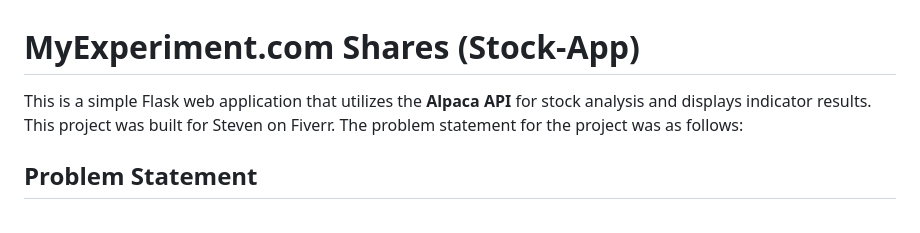
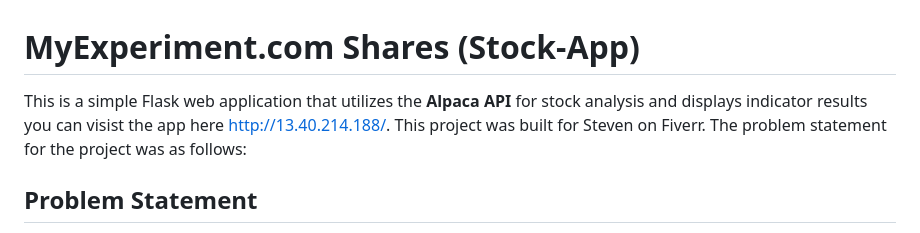
Before and after one commit to Wamiq319/Stock-App, a Markdown page: README.md, the part around the change. Drawn GitHub-style.

```diff
--- a/README.md
+++ b/README.md
@@ -1,6 +1,6 @@
 # MyExperiment.com Shares (Stock-App)
 
-This is a simple Flask web application that utilizes the **Alpaca API** for stock analysis and displays indicator results. This project was built for Steven on Fiverr. The problem statement for the project was as follows:
+This is a simple Flask web application that utilizes the **Alpaca API** for stock analysis and displays indicator results you can visist the app here http://13.40.214.188/. This project was built for Steven on Fiverr. The problem statement for the project was as follows:
 
 ## Problem Statement
 The purpose of this project is to create a website that helps in analyzing investment opportunities and tracking portfolios. The website will have two main functionalities:
```
